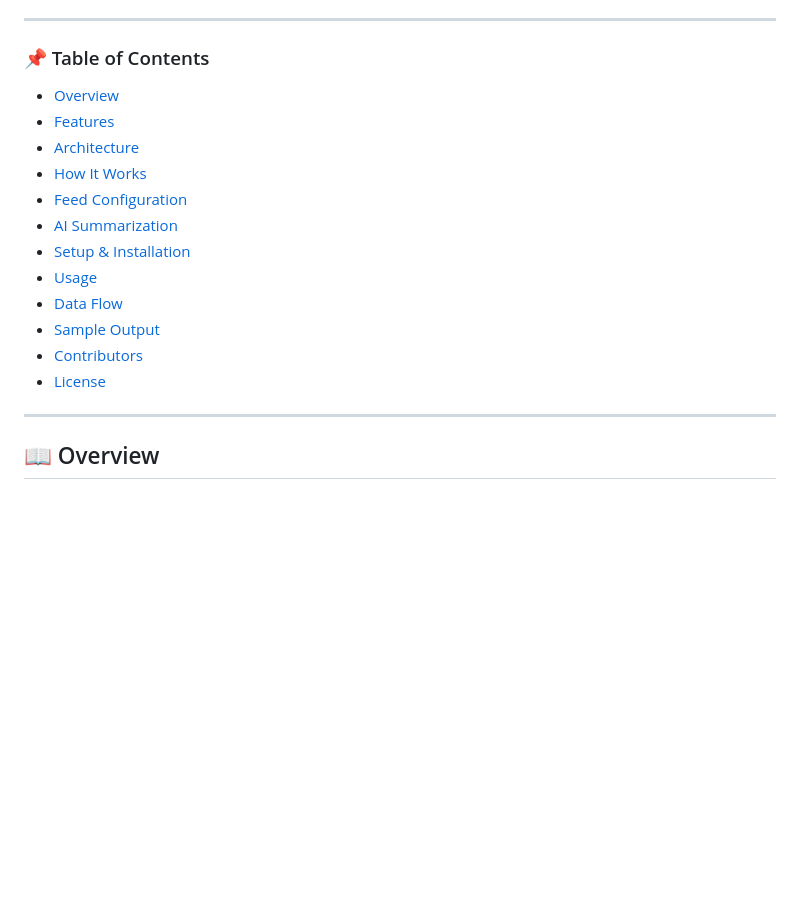
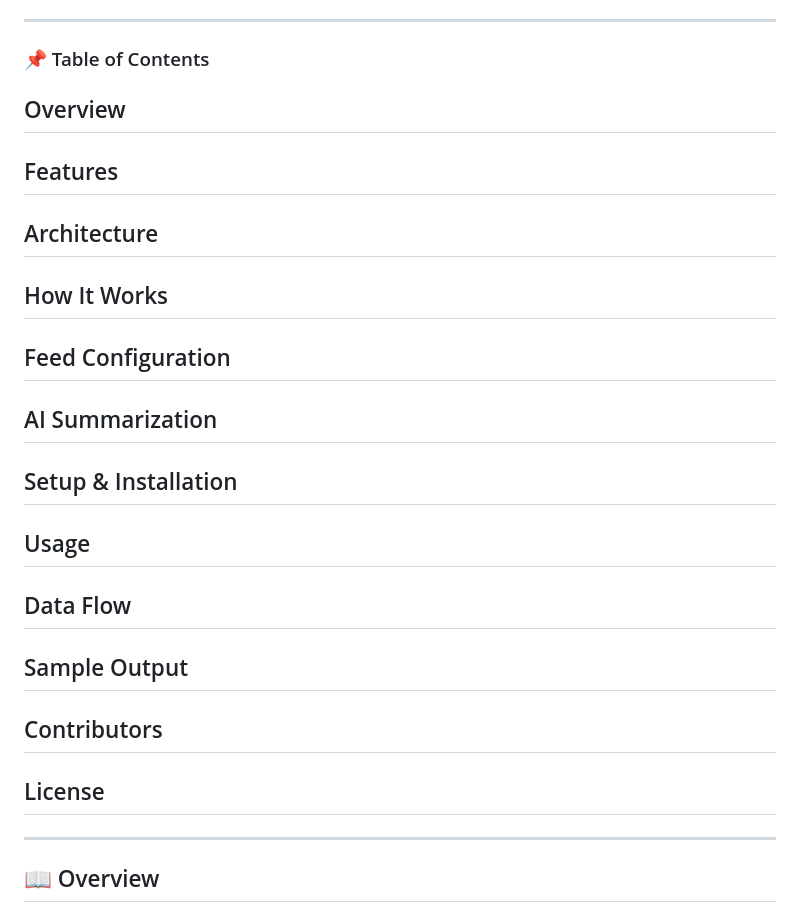
Before and after one commit to ragav1n/ai-threat-intel, a Markdown page: README.md, the part around the change. Drawn GitHub-style; blank space fills up the shorter version.

```diff
--- a/README.md
+++ b/README.md
@@ -13,18 +13,30 @@ The existing README only contains a title (`# ai-threat-intel`). Let's now creat
 
 ### 📌 Table of Contents
 
-* [Overview](#overview)
-* [Features](#features)
-* [Architecture](#architecture)
-* [How It Works](#how-it-works)
-* [Feed Configuration](#feed-configuration)
-* [AI Summarization](#ai-summarization)
-* [Setup & Installation](#setup--installation)
-* [Usage](#usage)
-* [Data Flow](#data-flow)
-* [Sample Output](#sample-output)
-* [Contributors](#contributors)
-* [License](#license)
+## Overview
+
+## Features
+
+## Architecture
+
+## How It Works
+
+## Feed Configuration
+
+## AI Summarization
+
+## Setup & Installation
+
+## Usage
+
+## Data Flow
+
+## Sample Output
+
+## Contributors
+
+## License
+
 
 ---
 
```
